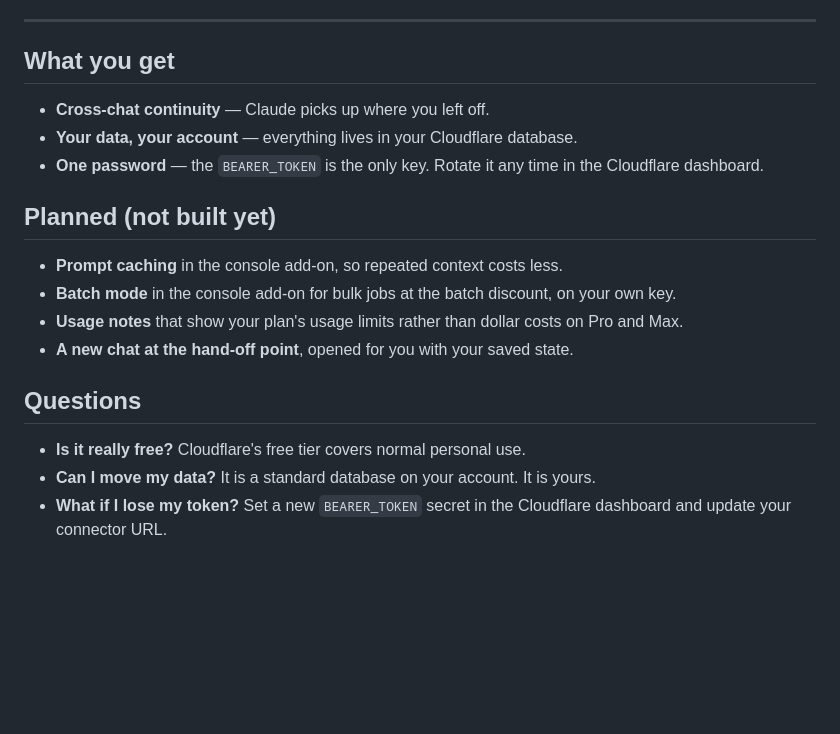
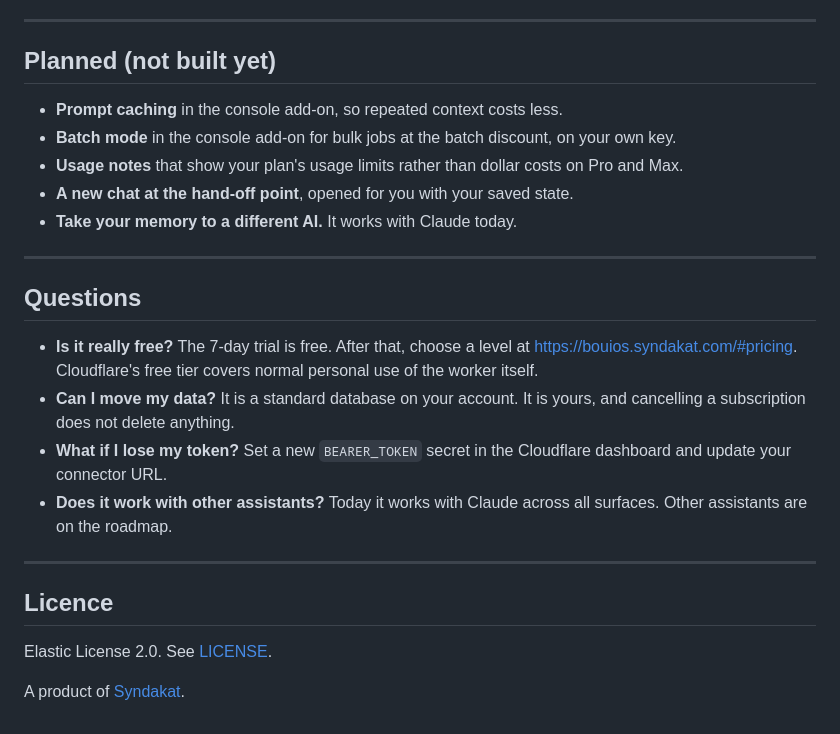
Before and after one commit to sundown-barrows-3t/Bouios, a Markdown page: README.md, the part around one of its changes. GitHub-like rendering; blank space fills up the shorter version.

```diff
--- a/README.md
+++ b/README.md
@@ -116,23 +151,34 @@ Each Claude Code chat is then saved to your own storage when it ends or compacts
 
 ---
-
-## What you get
-
-- **Cross-chat continuity** — Claude picks up where you left off.
-- **Your data, your account** — everything lives in your Cloudflare database.
-- **One password** — the `BEARER_TOKEN` is the only key. Rotate it any time in
-  the Cloudflare dashboard.
 
 ## Planned (not built yet)
 
 - **Prompt caching** in the console add-on, so repeated context costs less.
-- **Batch mode** in the console add-on for bulk jobs at the batch discount, on your own key.
-- **Usage notes** that show your plan's usage limits rather than dollar costs on Pro and Max.
+- **Batch mode** in the console add-on for bulk jobs at the batch discount, on
+  your own key.
+- **Usage notes** that show your plan's usage limits rather than dollar costs on
+  Pro and Max.
 - **A new chat at the hand-off point**, opened for you with your saved state.
+- **Take your memory to a different AI.** It works with Claude today.
+
+---
 
 ## Questions
 
-- **Is it really free?** Cloudflare's free tier covers normal personal use.
-- **Can I move my data?** It is a standard database on your account. It is yours.
-- **What if I lose my token?** Set a new `BEARER_TOKEN` secret in the Cloudflare
-  dashboard and update your connector URL.
+- **Is it really free?** The 7-day trial is free. After that, choose a level at
+  https://bouios.syndakat.com/#pricing. Cloudflare's free tier covers normal
+  personal use of the worker itself.
+- **Can I move my data?** It is a standard database on your account. It is
+  yours, and cancelling a subscription does not delete anything.
+- **What if I lose my token?** Set a new `BEARER_TOKEN` secret in the
+  Cloudflare dashboard and update your connector URL.
+- **Does it work with other assistants?** Today it works with Claude across all
+  surfaces. Other assistants are on the roadmap.
+
+---
+
+## Licence
+
+Elastic License 2.0. See [LICENSE](LICENSE).
+
+A product of [Syndakat](https://syndakat.com).
```
Also changed, not shown: other parts of README.md (+91 -56 lines).
